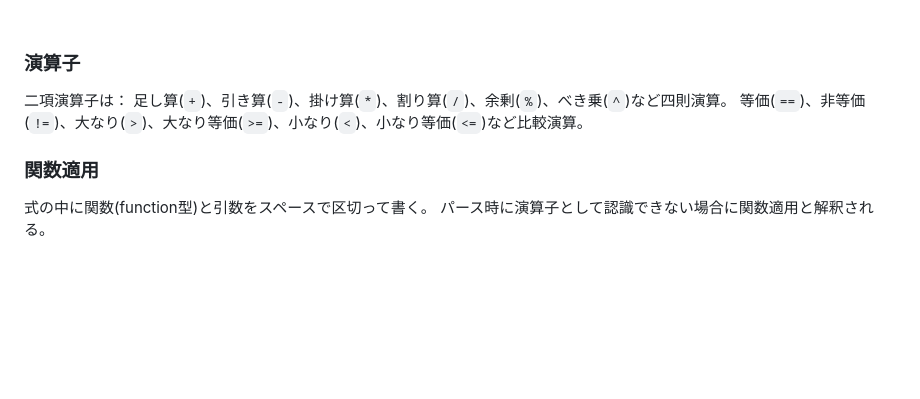
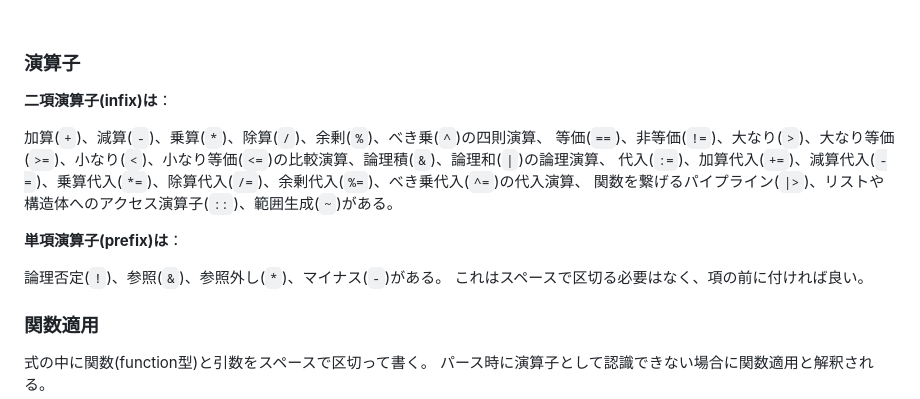
Before and after one commit to KajizukaTaichi/lamuta, a Markdown page: SPEC.md, the part around the change. GitHub-like rendering; blank space fills up the shorter version.

```diff
--- a/SPEC.md
+++ b/SPEC.md
@@ -58,10 +58,18 @@ term , { " " , term }
 
 ### 演算子
 
-二項演算子は：
-足し算(`+`)、引き算(`-`)、掛け算(`*`)、割り算(`/`)、余剰(`%`)、べき乗(`^`)など四則演算。
-等価(`==`)、非等価(`!=`)、大なり(`>`)、大なり等価(`>=`)、小なり(`<`)、小なり等価(`<=`)など比較演算。
+**二項演算子(infix)は**：
 
+加算(`+`)、減算(`-`)、乗算(`*`)、除算(`/`)、余剰(`%`)、べき乗(`^`)の四則演算、
+等価(`==`)、非等価(`!=`)、大なり(`>`)、大なり等価(`>=`)、小なり(`<`)、小なり等価(`<=`)の比較演算、論理積(`&`)、論理和(`|`)の論理演算、
+代入(`:=`)、加算代入(`+=`)、減算代入(`-=`)、乗算代入(`*=`)、除算代入(`/=`)、余剰代入(`%=`)、べき乗代入(`^=`)の代入演算、
+関数を繋げるパイプライン(`|>`)、リストや構造体へのアクセス演算子(`::`)、範囲生成(`~`)がある。
+
+
+**単項演算子(prefix)は**：
+
+論理否定(`!`)、参照(`&`)、参照外し(`*`)、マイナス(`-`)がある。
+これはスペースで区切る必要はなく、項の前に付ければ良い。
 
 ### 関数適用
 式の中に関数(function型)と引数をスペースで区切って書く。
```
